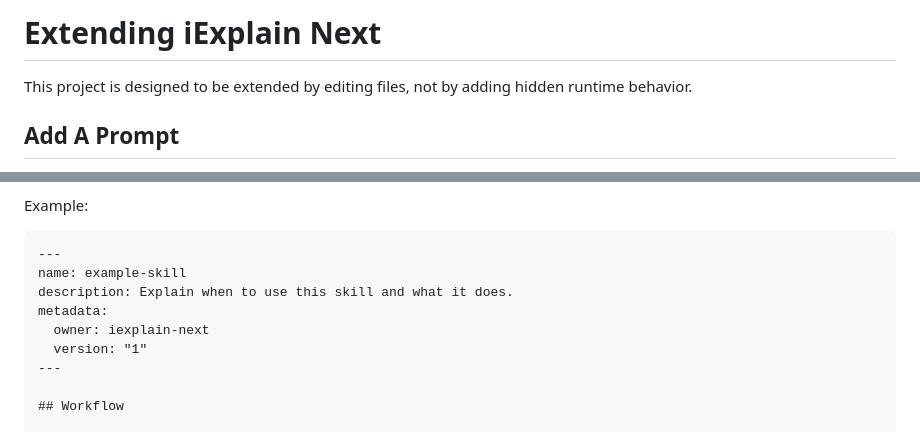
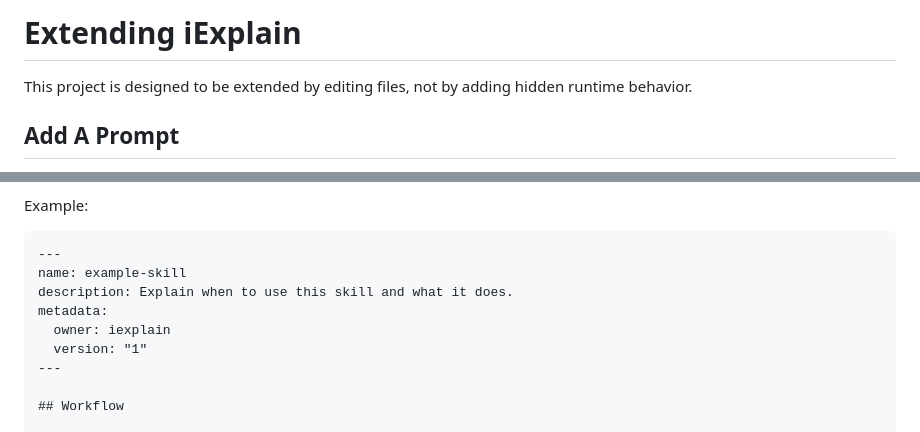
Before and after one commit to ejhusom/iExplain, a Markdown page: docs/extending.md, 2 parts joined by grey strips. Drawn GitHub-style.

```diff
--- a/docs/extending.md
+++ b/docs/extending.md
@@ -1,4 +1,4 @@
-# Extending iExplain Next
+# Extending iExplain
 
 This project is designed to be extended by editing files, not by adding hidden runtime behavior.
 
@@ -28,7 +28,7 @@ Example:
 name: example-skill
 description: Explain when to use this skill and what it does.
 metadata:
-  owner: iexplain-next
+  owner: iexplain
   version: "1"
 ---
 
```
Also changed, not shown: docs/intent-graphdb.md (+2 -2 lines).
